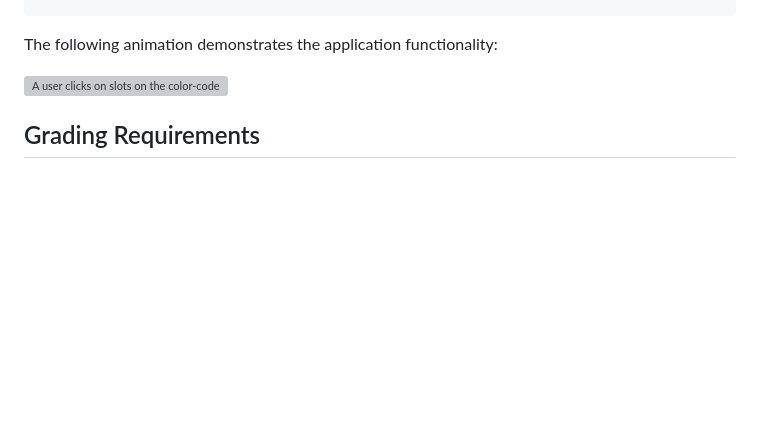
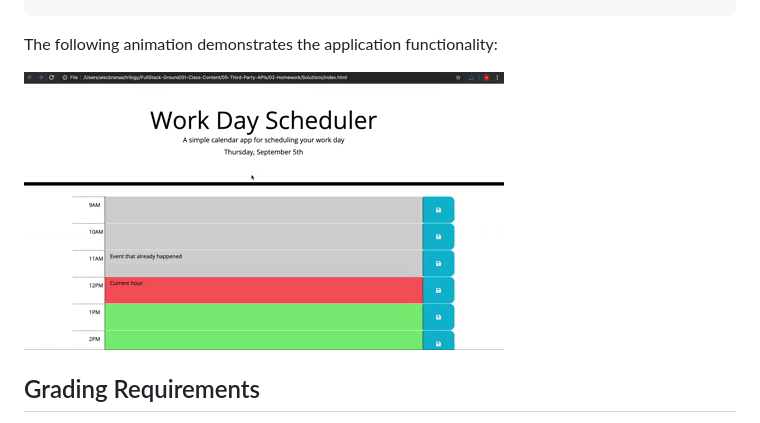
Before and after one commit to suzyhan/daily-planner, a Markdown page: README.md, the part around the change. Rendered like a GitHub page; pictures changed too: assets/05-third-party-apis-homework-demo.gif (added); blank space fills up the shorter version; grey boxes are pictures that could not be loaded.

```diff
--- a/README.md
+++ b/README.md
@@ -35,7 +35,7 @@ THEN the saved events persist
 The following animation demonstrates the application functionality:
 
 <!-- @TODO: create ticket to review/update image) -->
-![A user clicks on slots on the color-coded calendar and edits the events.](./Assets/05-third-party-apis-homework-demo.gif)
+![A user clicks on slots on the color-coded calendar and edits the events.](./assets/05-third-party-apis-homework-demo.gif)
 
 ## Grading Requirements
 
```
Also changed, not shown: 2 other files.
